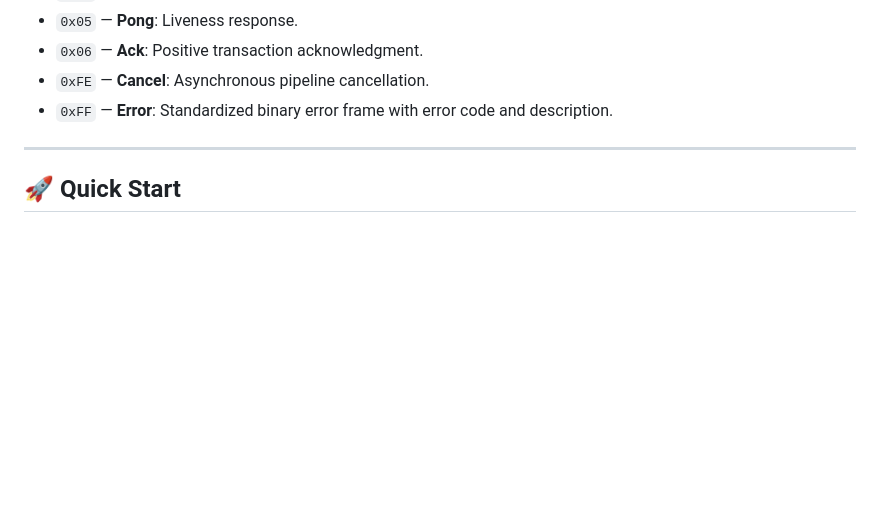
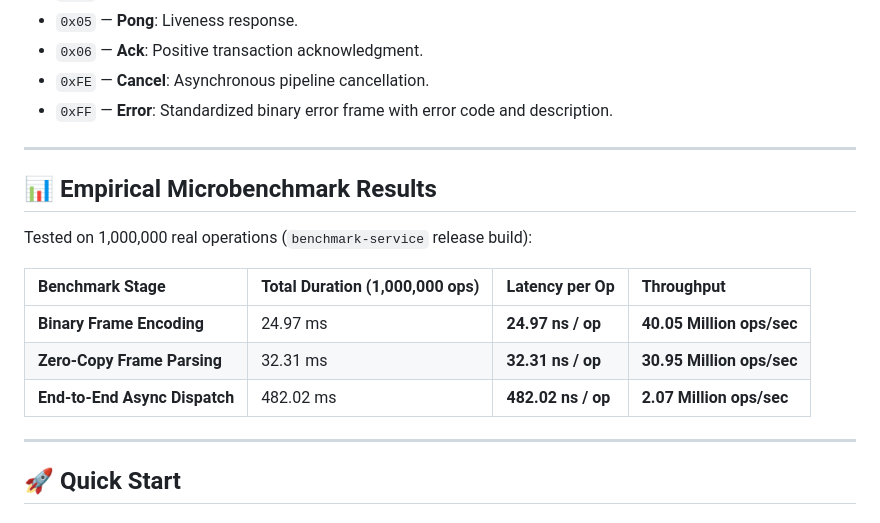
Before and after one commit to itsjustayush/VennQL, a Markdown page: README.md, the part around the change. Drawn GitHub-style; blank space fills up the shorter version.

Commit message:
docs: add empirical benchmark measurements and verified protocol results

```diff
--- a/README.md
+++ b/README.md
@@ -74,6 +74,18 @@ VennQL communicates using a fixed 16-byte header with direct memory slicing into
 
 ---
 
+## 📊 Empirical Microbenchmark Results
+
+Tested on 1,000,000 real operations (`benchmark-service` release build):
+
+| Benchmark Stage | Total Duration (1,000,000 ops) | Latency per Op | Throughput |
+| :--- | :--- | :--- | :--- |
+| **Binary Frame Encoding** | 24.97 ms | **24.97 ns / op** | **40.05 Million ops/sec** |
+| **Zero-Copy Frame Parsing** | 32.31 ms | **32.31 ns / op** | **30.95 Million ops/sec** |
+| **End-to-End Async Dispatch** | 482.02 ms | **482.02 ns / op** | **2.07 Million ops/sec** |
+
+---
+
 ## 🚀 Quick Start
 
 ### 1. Launch the VennQL Server (Rust)
```
